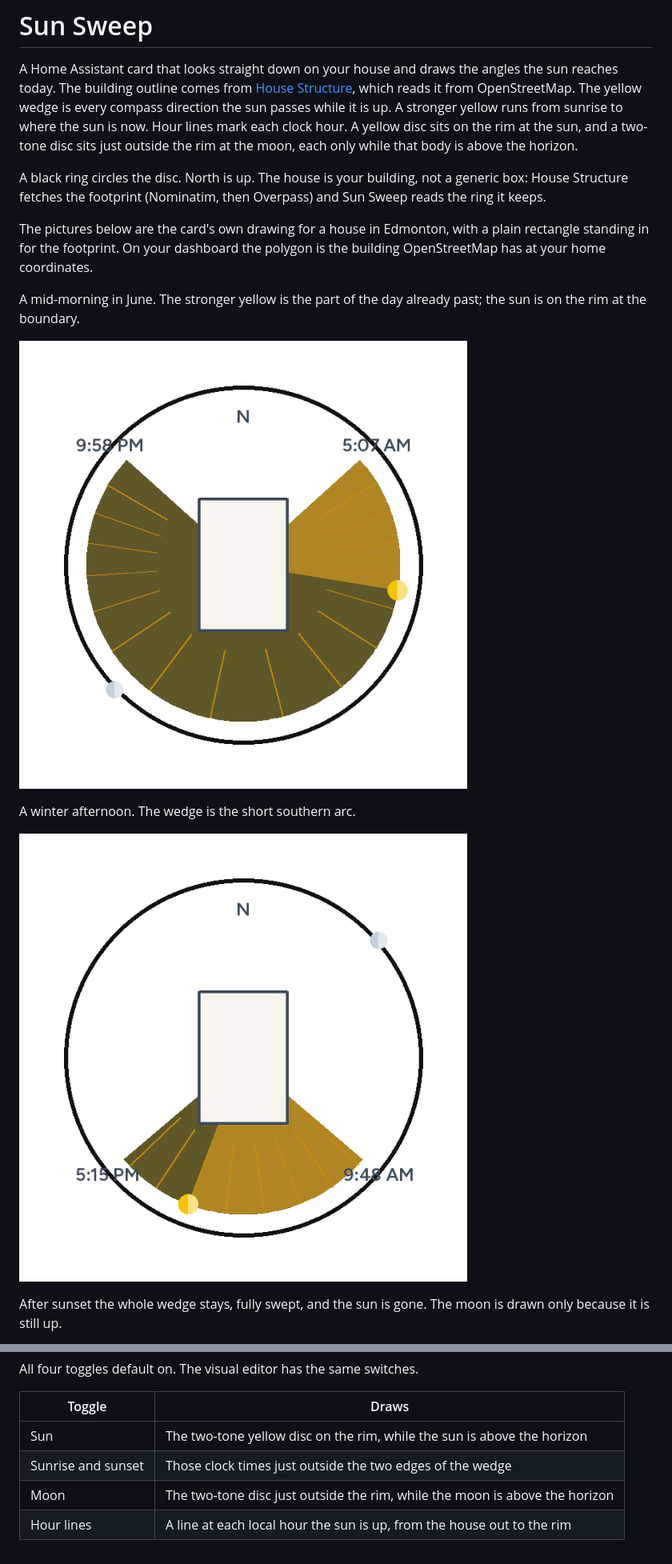
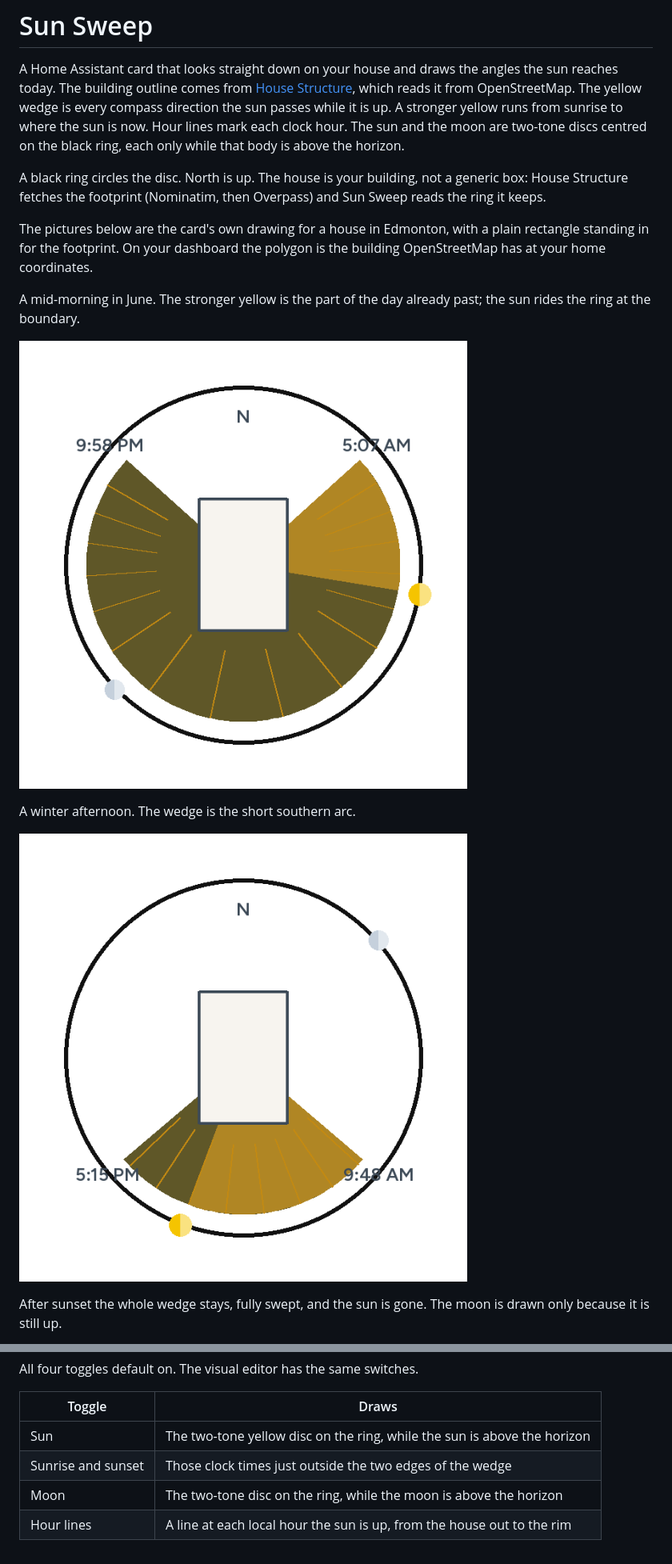
Before and after one commit to minchinweb/ha-sunsweep-card, a Markdown page: README.md, 2 parts joined by grey strips. Shown at 80% size. GitHub-like rendering; pictures changed too: docs/images/summer-morning.png, docs/images/winter-afternoon.png.

Commit message:
🤖 Sit the sun and moon on the ring
Both discs are centred on the black circle, so they ride the edge of the card.

Co-authored-by: Cursor <cursoragent@cursor.com>

```diff
--- a/README.md
+++ b/README.md
@@ -10,9 +10,9 @@ angles the sun reaches today. The building outline comes from
 [House Structure](https://github.com/minchinweb/ha-house-structure), which
 reads it from OpenStreetMap. The yellow wedge is every compass direction the
 sun passes while it is up. A stronger yellow runs from sunrise to where the
-sun is now. Hour lines mark each clock hour. A yellow disc sits on the rim at
-the sun, and a two-tone disc sits just outside the rim at the moon, each only
-while that body is above the horizon.
+sun is now. Hour lines mark each clock hour. The sun and the moon are
+two-tone discs centred on the black ring, each only while that body is above
+the horizon.
 
 A black ring circles the disc. North is up. The house is your building, not a generic box: House Structure
 fetches the footprint (Nominatim, then Overpass) and Sun Sweep reads the ring
@@ -23,7 +23,7 @@ plain rectangle standing in for the footprint. On your dashboard the polygon
 is the building OpenStreetMap has at your home coordinates.
 
 A mid-morning in June. The stronger yellow is the part of the day already
-past; the sun is on the rim at the boundary.
+past; the sun rides the ring at the boundary.
 
 ![A wide summer wedge, partly swept, with the sun and the moon](docs/images/summer-morning.png)
 
@@ -79,7 +79,7 @@ All four toggles default on. The visual editor has the same switches.
 
 | Toggle | Draws |
 | --- | --- |
-| Sun | The two-tone yellow disc on the rim, while the sun is above the horizon |
+| Sun | The two-tone yellow disc on the ring, while the sun is above the horizon |
 | Sunrise and sunset | Those clock times just outside the two edges of the wedge |
-| Moon | The two-tone disc just outside the rim, while the moon is above the horizon |
+| Moon | The two-tone disc on the ring, while the moon is above the horizon |
 | Hour lines | A line at each local hour the sun is up, from the house out to the rim |
```
Also changed, not shown: other parts of README.md (+1 -1 lines), docs/configuration.md (+2 -2 lines), docs/images/after-sunset.png, 7 other files.
